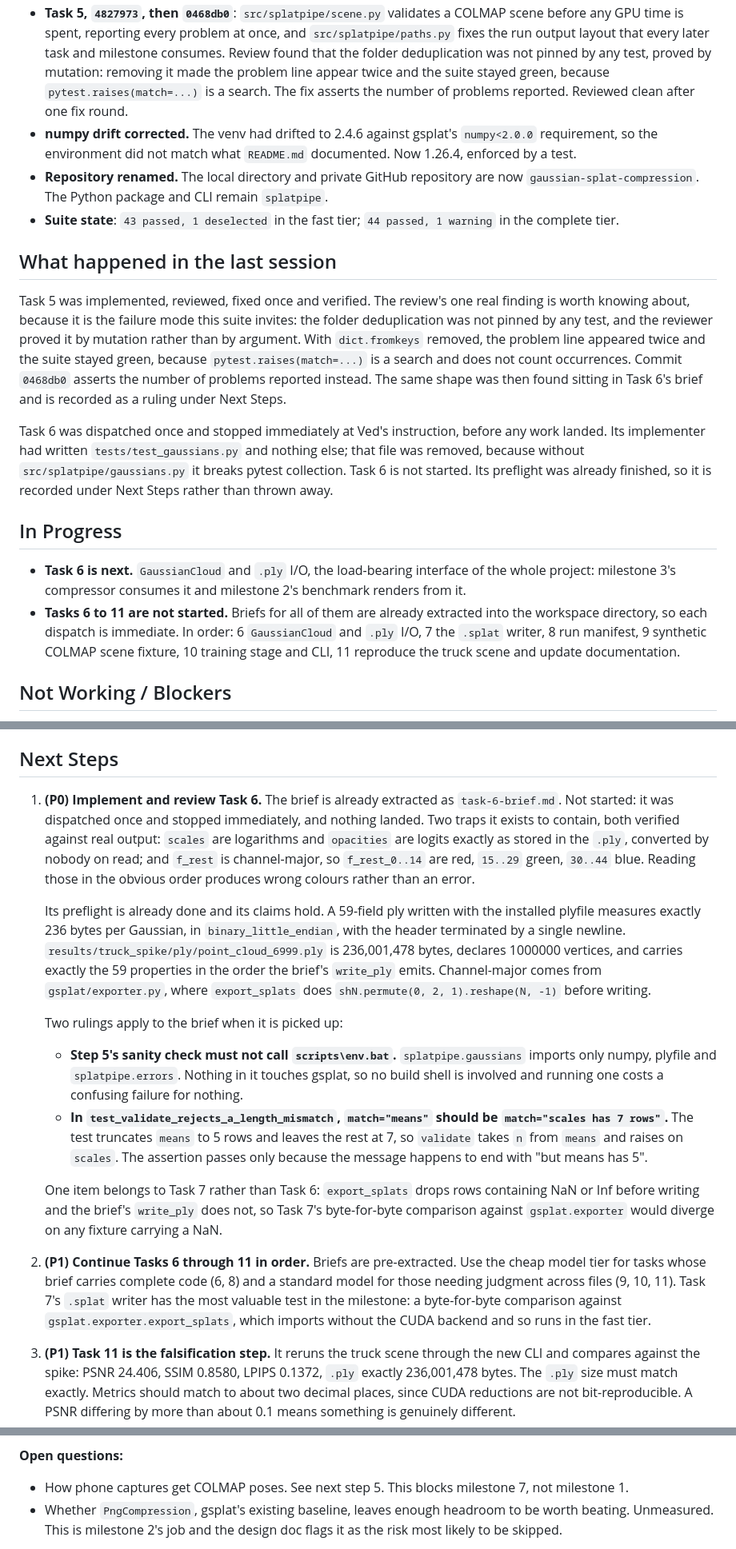
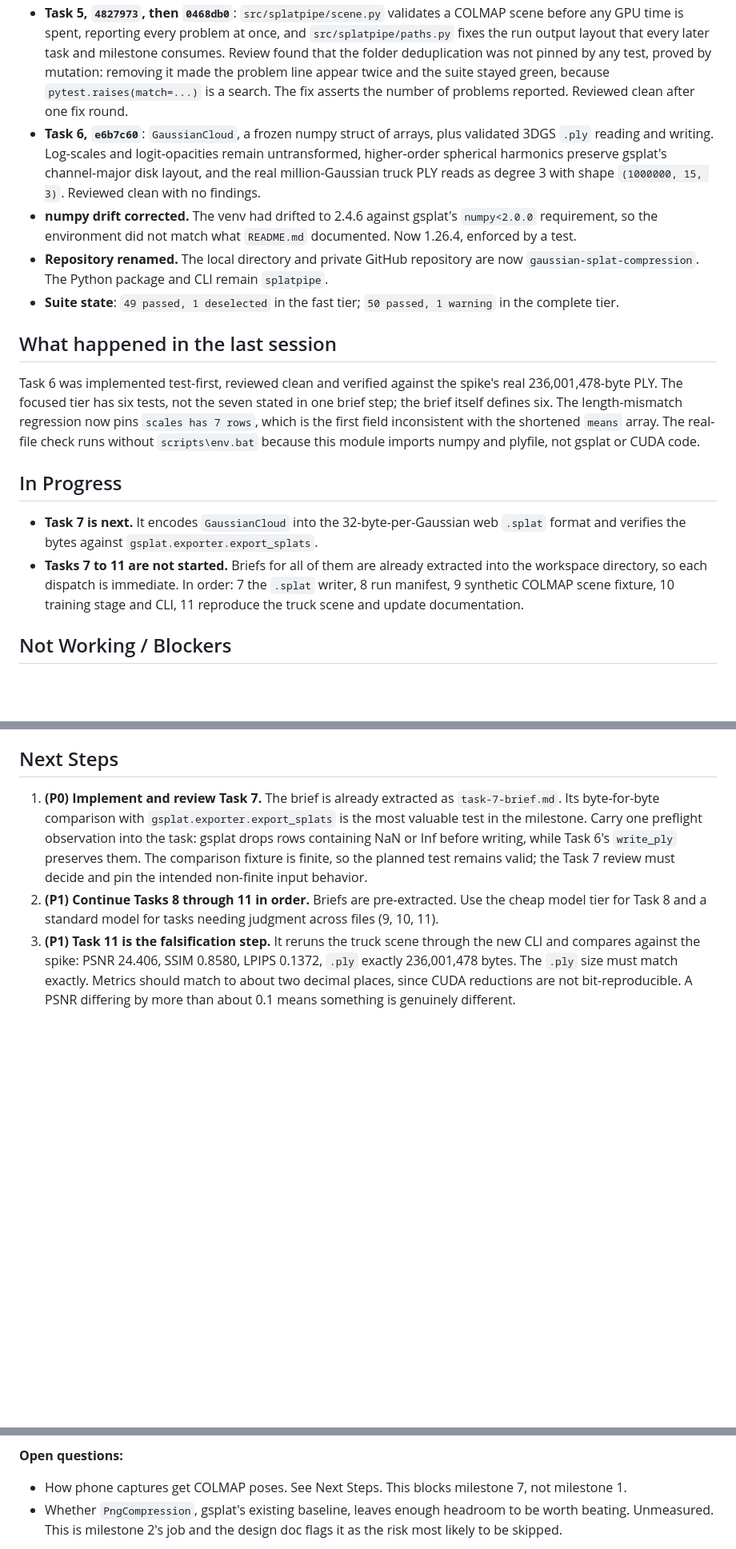
Before and after one commit to VedJoshi/gaussian-splat-compression, a Markdown page: HANDOFF.md, 3 parts joined by grey strips. Shown at 80% size. Drawn GitHub-style; blank space fills up the shorter version.

```diff
--- a/HANDOFF.md
+++ b/HANDOFF.md
@@ -24,20 +24,19 @@ Five of eleven tasks are done. All commits are on branch `milestone-1-scripted-p
 - **Task 3, `69cbba9`, `446701e`, then `78817e4`**: the two hand-edits inside `.venv/Lib/site-packages/` are now scripted and idempotent: `scripts/patches/`, `scripts/setup_env.py`. Verified against the real environment and reviewed clean after two fix rounds.
 - **Task 4, `9859804`, then `1d2f7e6`**: frozen run configuration, strict validation, TOML loading, a stable 12-character parameter digest, and `configs/truck.toml`. Review found that integer fields accepted positive floats and booleans. The fix rejects both at the configuration boundary and passed a scoped re-review.
 - **Task 5, `4827973`, then `0468db0`**: `src/splatpipe/scene.py` validates a COLMAP scene before any GPU time is spent, reporting every problem at once, and `src/splatpipe/paths.py` fixes the run output layout that every later task and milestone consumes. Review found that the folder deduplication was not pinned by any test, proved by mutation: removing it made the problem line appear twice and the suite stayed green, because `pytest.raises(match=...)` is a search. The fix asserts the number of problems reported. Reviewed clean after one fix round.
+- **Task 6, `e6b7c60`**: `GaussianCloud`, a frozen numpy struct of arrays, plus validated 3DGS `.ply` reading and writing. Log-scales and logit-opacities remain untransformed, higher-order spherical harmonics preserve gsplat's channel-major disk layout, and the real million-Gaussian truck PLY reads as degree 3 with shape `(1000000, 15, 3)`. Reviewed clean with no findings.
 - **numpy drift corrected.** The venv had drifted to 2.4.6 against gsplat's `numpy<2.0.0` requirement, so the environment did not match what `README.md` documented. Now 1.26.4, enforced by a test.
 - **Repository renamed.** The local directory and private GitHub repository are now `gaussian-splat-compression`. The Python package and CLI remain `splatpipe`.
-- **Suite state**: `43 passed, 1 deselected` in the fast tier; `44 passed, 1 warning` in the complete tier.
+- **Suite state**: `49 passed, 1 deselected` in the fast tier; `50 passed, 1 warning` in the complete tier.
 
 ## What happened in the last session
 
-Task 5 was implemented, reviewed, fixed once and verified. The review's one real finding is worth knowing about, because it is the failure mode this suite invites: the folder deduplication was not pinned by any test, and the reviewer proved it by mutation rather than by argument. With `dict.fromkeys` removed, the problem line appeared twice and the suite stayed green, because `pytest.raises(match=...)` is a search and does not count occurrences. Commit `0468db0` asserts the number of problems reported instead. The same shape was then found sitting in Task 6's brief and is recorded as a ruling under Next Steps.
-
-Task 6 was dispatched once and stopped immediately at Ved's instruction, before any work landed. Its implementer had written `tests/test_gaussians.py` and nothing else; that file was removed, because without `src/splatpipe/gaussians.py` it breaks pytest collection. Task 6 is not started. Its preflight was already finished, so it is recorded under Next Steps rather than thrown away.
+Task 6 was implemented test-first, reviewed clean and verified against the spike's real 236,001,478-byte PLY. The focused tier has six tests, not the seven stated in one brief step; the brief itself defines six. The length-mismatch regression now pins `scales has 7 rows`, which is the first field inconsistent with the shortened `means` array. The real-file check runs without `scripts\env.bat` because this module imports numpy and plyfile, not gsplat or CUDA code.
 
 ## In Progress
 
-- **Task 6 is next.** `GaussianCloud` and `.ply` I/O, the load-bearing interface of the whole project: milestone 3's compressor consumes it and milestone 2's benchmark renders from it.
-- **Tasks 6 to 11 are not started.** Briefs for all of them are already extracted into the workspace directory, so each dispatch is immediate. In order: 6 `GaussianCloud` and `.ply` I/O, 7 the `.splat` writer, 8 run manifest, 9 synthetic COLMAP scene fixture, 10 training stage and CLI, 11 reproduce the truck scene and update documentation.
+- **Task 7 is next.** It encodes `GaussianCloud` into the 32-byte-per-Gaussian web `.splat` format and verifies the bytes against `gsplat.exporter.export_splats`.
+- **Tasks 7 to 11 are not started.** Briefs for all of them are already extracted into the workspace directory, so each dispatch is immediate. In order: 7 the `.splat` writer, 8 run manifest, 9 synthetic COLMAP scene fixture, 10 training stage and CLI, 11 reproduce the truck scene and update documentation.
 
 ## Not Working / Blockers
 
@@ -66,17 +65,8 @@ Two things were broken during this session and are now fixed. Both are recorded
 
 ## Next Steps
 
-1. **(P0) Implement and review Task 6.** The brief is already extracted as `task-6-brief.md`. Not started: it was dispatched once and stopped immediately, and nothing landed. Two traps it exists to contain, both verified against real output: `scales` are logarithms and `opacities` are logits exactly as stored in the `.ply`, converted by nobody on read; and `f_rest` is channel-major, so `f_rest_0..14` are red, `15..29` green, `30..44` blue. Reading those in the obvious order produces wrong colours rather than an error.
-
-   Its preflight is already done and its claims hold. A 59-field ply written with the installed plyfile measures exactly 236 bytes per Gaussian, in `binary_little_endian`, with the header terminated by a single newline. `results/truck_spike/ply/point_cloud_6999.ply` is 236,001,478 bytes, declares 1000000 vertices, and carries exactly the 59 properties in the order the brief's `write_ply` emits. Channel-major comes from `gsplat/exporter.py`, where `export_splats` does `shN.permute(0, 2, 1).reshape(N, -1)` before writing.
-
-   Two rulings apply to the brief when it is picked up:
-
-   - **Step 5's sanity check must not call `scripts\env.bat`.** `splatpipe.gaussians` imports only numpy, plyfile and `splatpipe.errors`. Nothing in it touches gsplat, so no build shell is involved and running one costs a confusing failure for nothing.
-   - **In `test_validate_rejects_a_length_mismatch`, `match="means"` should be `match="scales has 7 rows"`.** The test truncates `means` to 5 rows and leaves the rest at 7, so `validate` takes `n` from `means` and raises on `scales`. The assertion passes only because the message happens to end with "but means has 5".
-
-   One item belongs to Task 7 rather than Task 6: `export_splats` drops rows containing NaN or Inf before writing and the brief's `write_ply` does not, so Task 7's byte-for-byte comparison against `gsplat.exporter` would diverge on any fixture carrying a NaN.
-2. **(P1) Continue Tasks 6 through 11 in order.** Briefs are pre-extracted. Use the cheap model tier for tasks whose brief carries complete code (6, 8) and a standard model for those needing judgment across files (9, 10, 11). Task 7's `.splat` writer has the most valuable test in the milestone: a byte-for-byte comparison against `gsplat.exporter.export_splats`, which imports without the CUDA backend and so runs in the fast tier.
+1. **(P0) Implement and review Task 7.** The brief is already extracted as `task-7-brief.md`. Its byte-for-byte comparison with `gsplat.exporter.export_splats` is the most valuable test in the milestone. Carry one preflight observation into the task: gsplat drops rows containing NaN or Inf before writing, while Task 6's `write_ply` preserves them. The comparison fixture is finite, so the planned test remains valid; the Task 7 review must decide and pin the intended non-finite input behavior.
+2. **(P1) Continue Tasks 8 through 11 in order.** Briefs are pre-extracted. Use the cheap model tier for Task 8 and a standard model for tasks needing judgment across files (9, 10, 11).
 3. **(P1) Task 11 is the falsification step.** It reruns the truck scene through the new CLI and compares against the spike: PSNR 24.406, SSIM 0.8580, LPIPS 0.1372, `.ply` exactly 236,001,478 bytes. The `.ply` size must match exactly. Metrics should match to about two decimal places, since CUDA reductions are not bit-reproducible. A PSNR differing by more than about 0.1 means something is genuinely different.
 4. **(P2) Fold the two deferred dependency-record issues into Task 11**: the non-replayable `git+ssh` lock file line and the loose `plyfile` pin.
 5. **(P2) Give the three unowned spike leftovers an owner in Task 11.** `git ls-files` still tracks `SPIKE_LOG.txt`, `_browser_test.png` and `_ply_to_splat.py` at the repository root. Task 11 handles `_get_data.py`, `_gsplat_smoke.py` and `_vram_sampler.py` but says nothing about these three. Recruiters read this repository root.
@@ -110,7 +100,7 @@ Use `-o addopts=` for the complete suite. `-m gpu` selects only GPU-marked tests
 
 **Open questions:**
 
-- How phone captures get COLMAP poses. See next step 5. This blocks milestone 7, not milestone 1.
+- How phone captures get COLMAP poses. See Next Steps. This blocks milestone 7, not milestone 1.
 - Whether `PngCompression`, gsplat's existing baseline, leaves enough headroom to be worth beating. Unmeasured. This is milestone 2's job and the design doc flags it as the risk most likely to be skipped.
 
 **Style constraint that binds all work here**, stated by Ved and carried in the plan's Global Constraints, in every dispatch prompt, and in project memory: no emoji, no em-dashes, no litotes, no irony, no exclamation marks, plain declarative sentences, and comments only where the code cannot speak for itself. It binds prose, code comments, docstrings and commit messages alike.
```
Also changed, not shown: other parts of HANDOFF.md (+5 -5 lines), README.md (+5 -4 lines), RESUME_PROMPT.md (+11 -12 lines).
